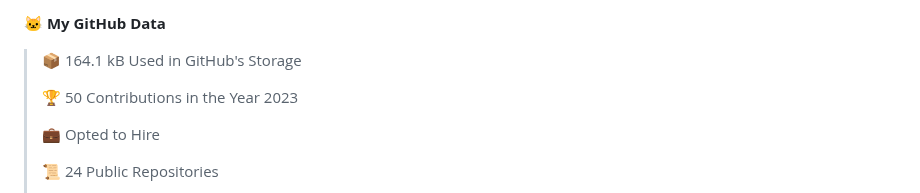
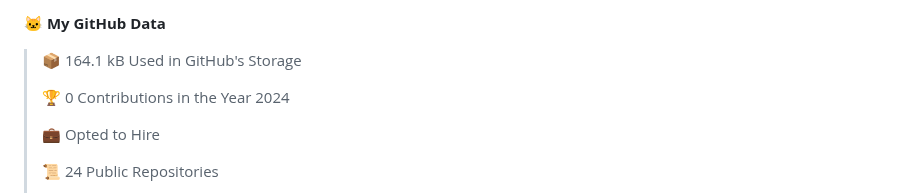
Before and after one commit to Gedankenn/Gedankenn, a Markdown page: README.md, the part around one of its changes. Rendered like a GitHub page.

```diff
--- a/README.md
+++ b/README.md
@@ -12,7 +12,7 @@
 
 > 📦 164.1 kB Used in GitHub's Storage
  >
-> 🏆 50 Contributions in the Year 2023
+> 🏆 0 Contributions in the Year 2024
  >
 > 💼 Opted to Hire
  >
```
Also changed, not shown: other parts of README.md (+1 -1 lines).
